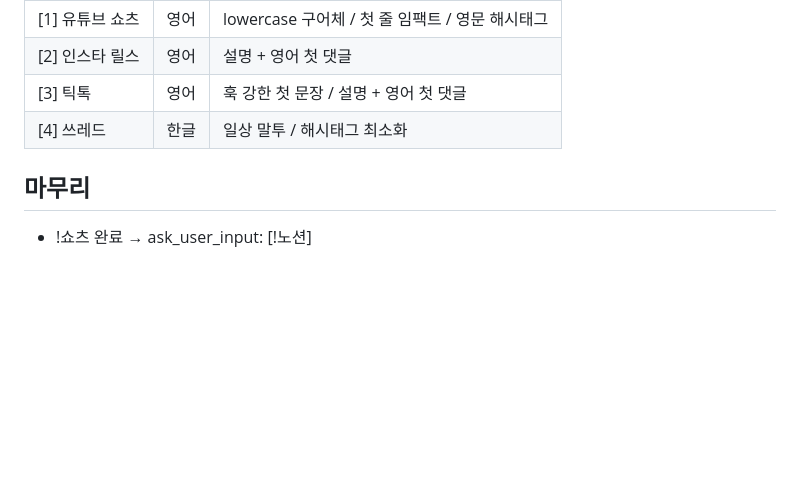
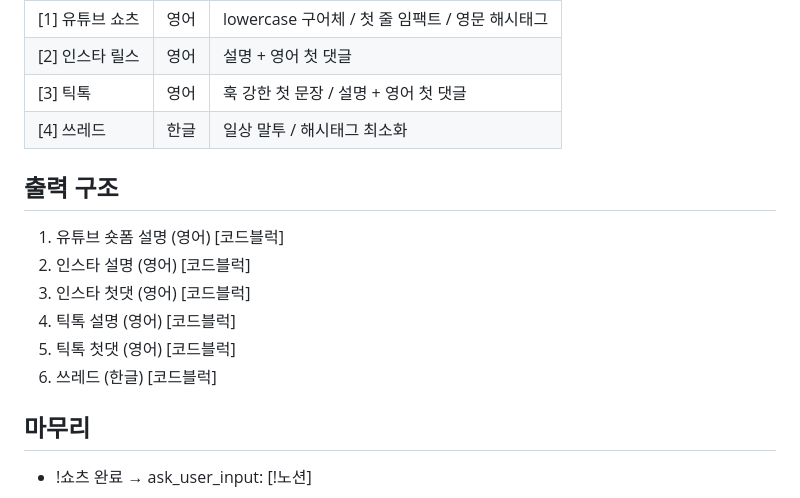
Before and after one commit to gm0519/yt-localizer, a Markdown page: lafiena/lafiena-workflow.md, the part around the change. Drawn GitHub-style; blank space fills up the shorter version.

Commit message:
Define output structure for social media content
Add output structure section for content formats.

```diff
--- a/lafiena/lafiena-workflow.md
+++ b/lafiena/lafiena-workflow.md
@@ -139,6 +139,20 @@ Male=01·02·05·06·07·09·10·13 / Female=04·08·11 / Duet=03·12
 | [3] 틱톡        | 영어 | 훅 강한 첫 문장 / 설명 + 영어 첫 댓글           |
 | [4] 쓰레드      | 한글 | 일상 말투 / 해시태그 최소화                     |
 
+## 출력 구조
+1. 유튜브 숏폼 설명 (영어)
+   [코드블럭]
+2. 인스타 설명 (영어)
+   [코드블럭]
+3. 인스타 첫댓 (영어)
+   [코드블럭]
+4. 틱톡 설명 (영어)
+   [코드블럭]
+5. 틱톡 첫댓 (영어)
+   [코드블럭]
+6. 쓰레드 (한글)
+   [코드블럭]
+
 ## 마무리
 
 - !쇼츠 완료 → ask_user_input: [!노션]
```
